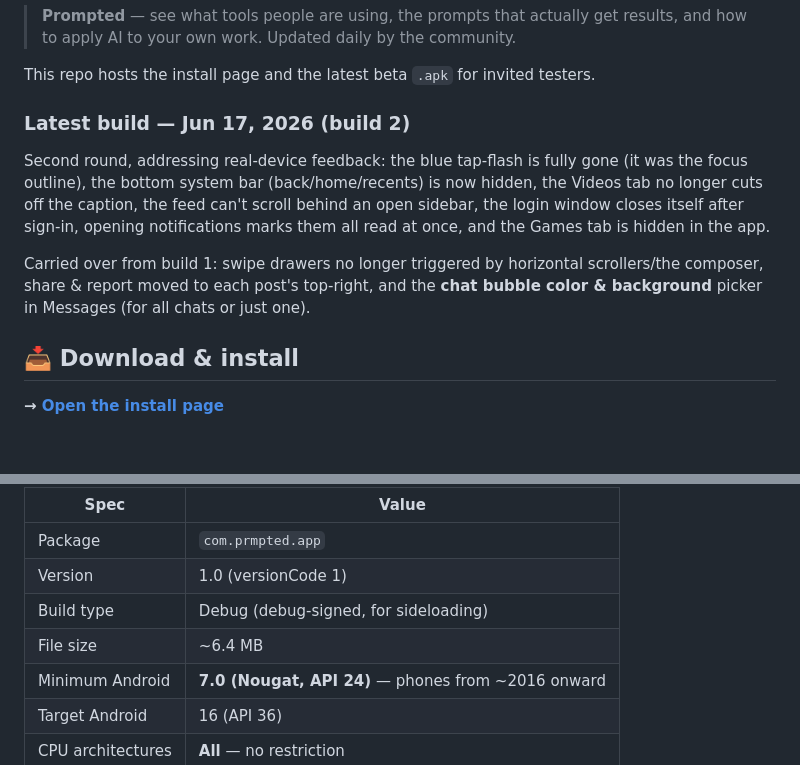
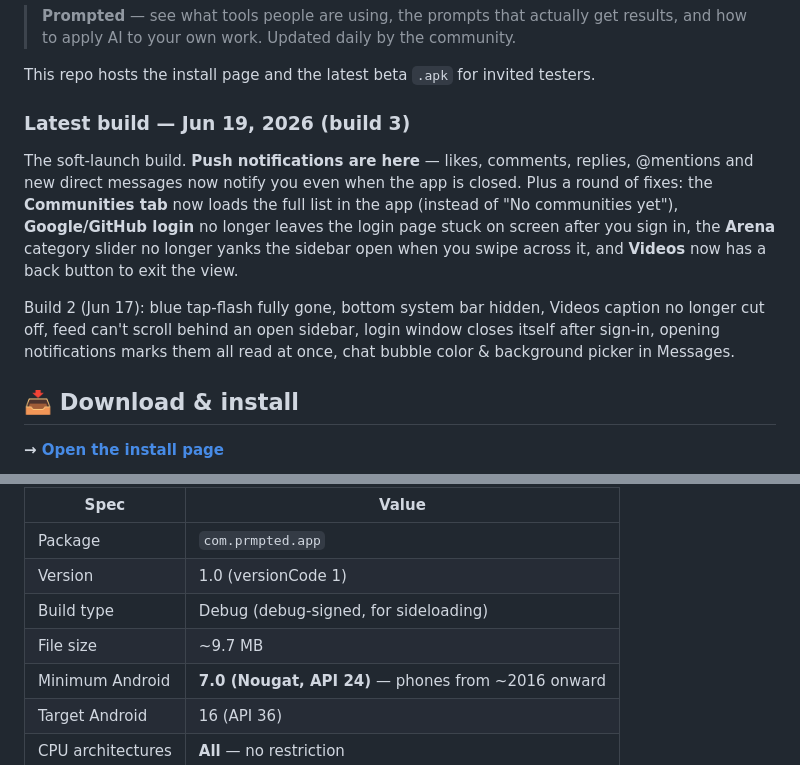
Before and after one commit to bitmousekatze/PromptedAndroidBeta, a Markdown page: README.md, 2 parts joined by grey strips. GitHub-like rendering; blank space fills up the shorter version.

Commit message:
README: update for build 3 (push notifications + fixes, 9.7 MB)

```diff
--- a/README.md
+++ b/README.md
@@ -7,17 +7,20 @@ Private beta distribution for the **Prompted** Android app.
 
 This repo hosts the install page and the latest beta `.apk` for invited testers.
 
-### Latest build — Jun 17, 2026 (build 2)
+### Latest build — Jun 19, 2026 (build 3)
 
-Second round, addressing real-device feedback: the blue tap-flash is fully gone
-(it was the focus outline), the bottom system bar (back/home/recents) is now
-hidden, the Videos tab no longer cuts off the caption, the feed can't scroll
-behind an open sidebar, the login window closes itself after sign-in, opening
-notifications marks them all read at once, and the Games tab is hidden in the app.
+The soft-launch build. **Push notifications are here** — likes, comments,
+replies, @mentions and new direct messages now notify you even when the app is
+closed. Plus a round of fixes: the **Communities tab** now loads the full list
+in the app (instead of "No communities yet"), **Google/GitHub login** no longer
+leaves the login page stuck on screen after you sign in, the **Arena** category
+slider no longer yanks the sidebar open when you swipe across it, and **Videos**
+now has a back button to exit the view.
 
-Carried over from build 1: swipe drawers no longer triggered by horizontal
-scrollers/the composer, share & report moved to each post's top-right, and the
-**chat bubble color & background** picker in Messages (for all chats or just one).
+Build 2 (Jun 17): blue tap-flash fully gone, bottom system bar hidden, Videos
+caption no longer cut off, feed can't scroll behind an open sidebar, login window
+closes itself after sign-in, opening notifications marks them all read at once,
+chat bubble color & background picker in Messages.
 
 ## 📥 Download & install
 
@@ -70,7 +73,7 @@ installs on a physical phone too.
 | Package | `com.prmpted.app` |
 | Version | 1.0 (versionCode 1) |
 | Build type | Debug (debug-signed, for sideloading) |
-| File size | ~6.4 MB |
+| File size | ~9.7 MB |
 | Minimum Android | **7.0 (Nougat, API 24)** — phones from ~2016 onward |
 | Target Android | 16 (API 36) |
 | CPU architectures | **All** — no restriction |
```
